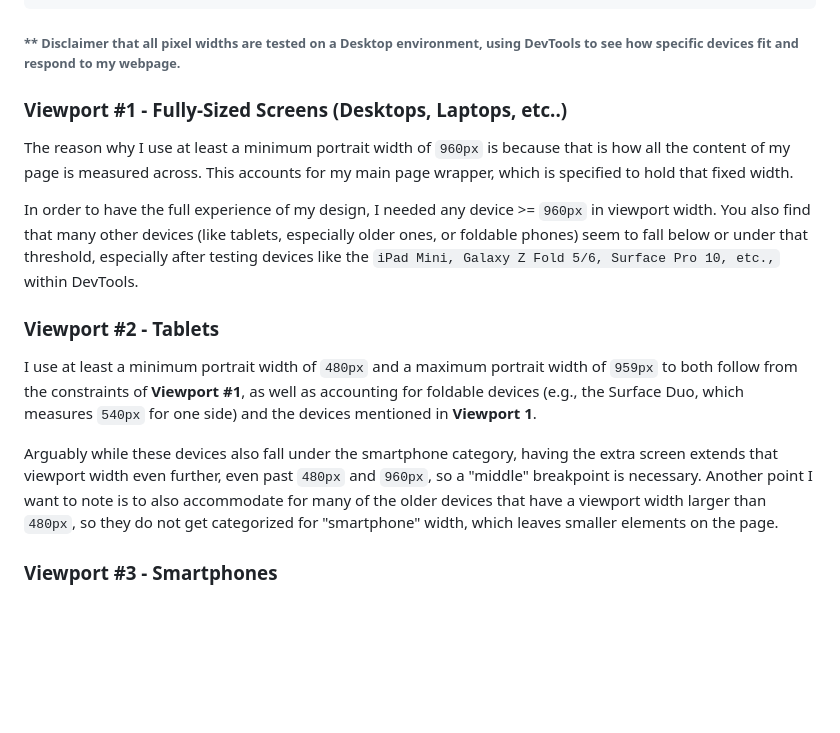
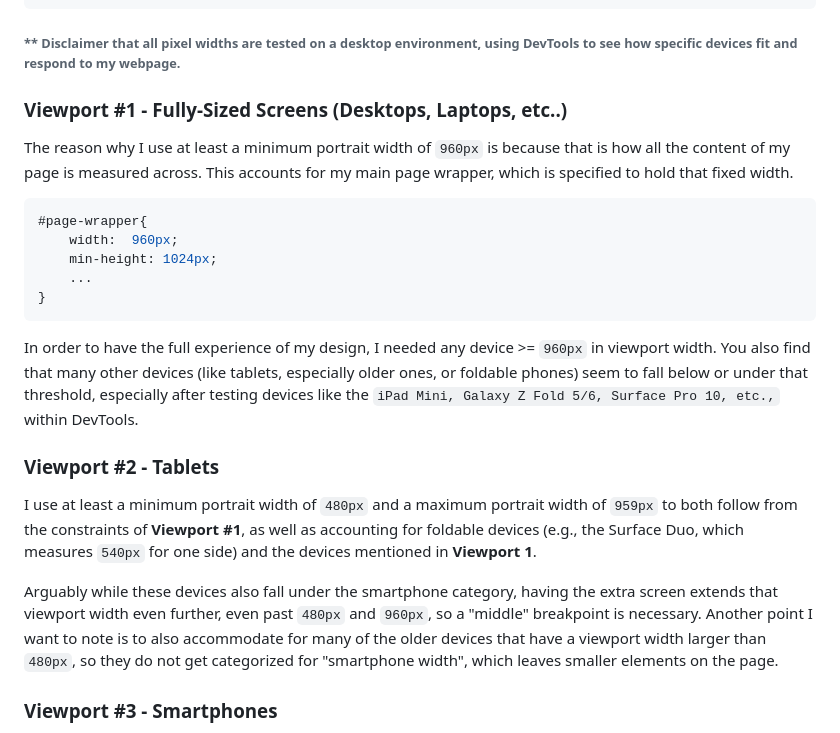
Before and after one commit to YourLocalStore/INFR3120U--Portfolio-Page-Project, a Markdown page: README.md, the part around the change. Rendered like a GitHub page; blank space fills up the shorter version.

````diff
--- a/README.md
+++ b/README.md
@@ -41,10 +41,18 @@ Attached below, are the media queries I use:
       href="./CSS/smartphone.css"
       media="only screen and (max-width:479px)">
 ```
-###### ** Disclaimer that all pixel widths are tested on a Desktop environment, using DevTools to see how specific devices fit and respond to my webpage.
+###### ** Disclaimer that all pixel widths are tested on a desktop environment, using DevTools to see how specific devices fit and respond to my webpage.
 
 ### Viewport #1 - Fully-Sized Screens (Desktops, Laptops, etc..)
 The reason why I use at least a minimum portrait width of ```960px``` is because that is how all the content of my page is measured across. This accounts for my main page wrapper, which is specified to hold that fixed width.
+
+```css
+#page-wrapper{
+    width:  960px;
+    min-height: 1024px;
+    ...
+}
+```
 
 In order to have the full experience of my design, I needed any device >= ```960px``` in viewport width. You also find that many other devices (like tablets, especially older ones, or foldable phones) seem to fall below or under
 that threshold, especially after testing devices like the ```iPad Mini, Galaxy Z Fold 5/6, Surface Pro 10, etc.,``` within DevTools.
@@ -54,7 +62,7 @@
 and the devices mentioned in **Viewport 1**.
 
 Arguably while these devices also fall under the smartphone category, having the extra screen extends that viewport width even further, even past ```480px``` and ```960px```, so a "middle" breakpoint is necessary.
-Another point I want to note is to also accommodate for many of the older devices that have a viewport width larger than ```480px```, so they do not get categorized for "smartphone" width, which leaves smaller elements on the page.
+Another point I want to note is to also accommodate for many of the older devices that have a viewport width larger than ```480px```, so they do not get categorized for "smartphone width", which leaves smaller elements on the page.
 
 ### Viewport #3 - Smartphones
 The maximum width of ```479px``` was to again follow along with the constraints of **Viewport 2**, but also, many smartphones, even one of the newer [iPhone models](https://www.webmobilefirst.com/en/devices/apple-iphone-18-pro-max-2026/) have a viewport width decently under ```480px```.
````
